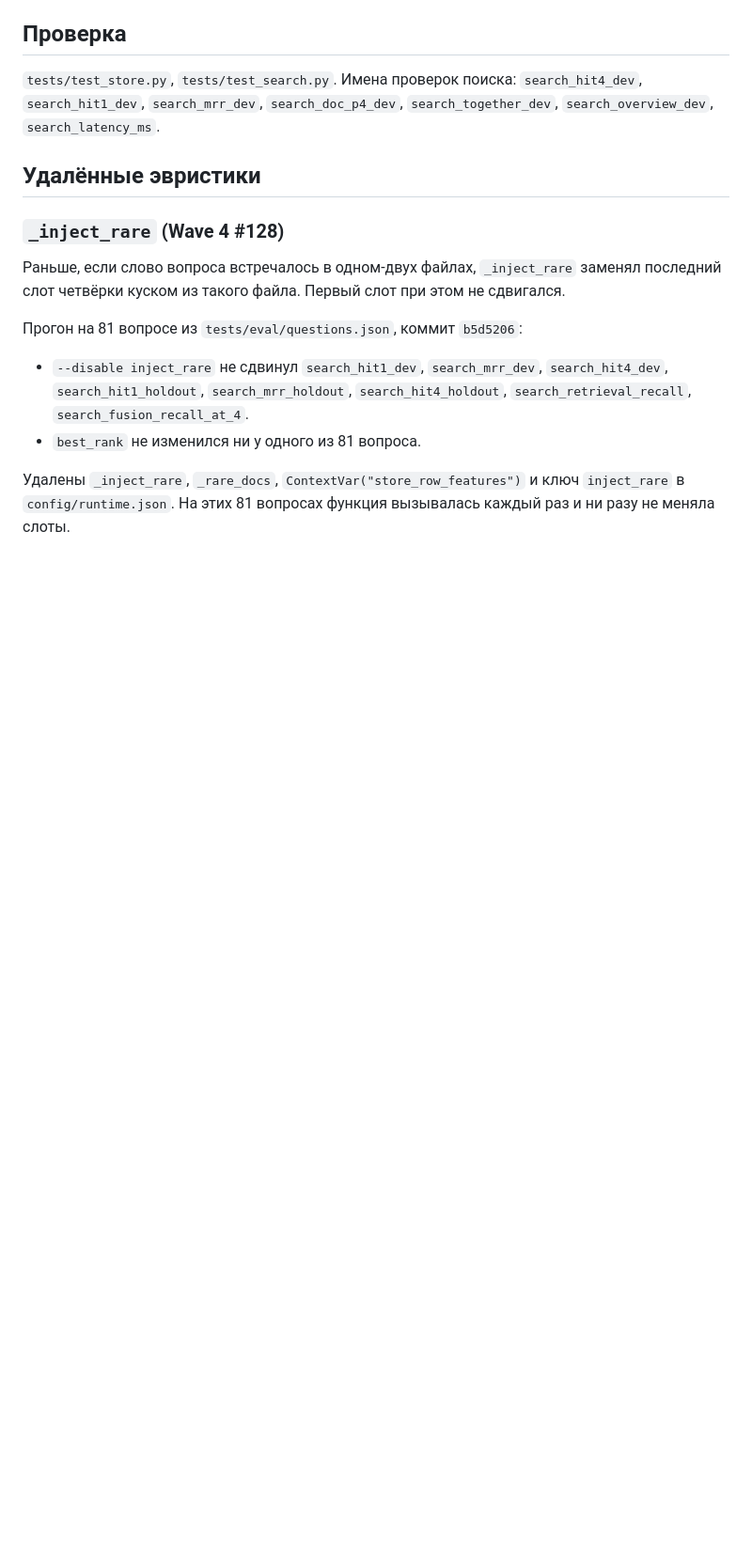
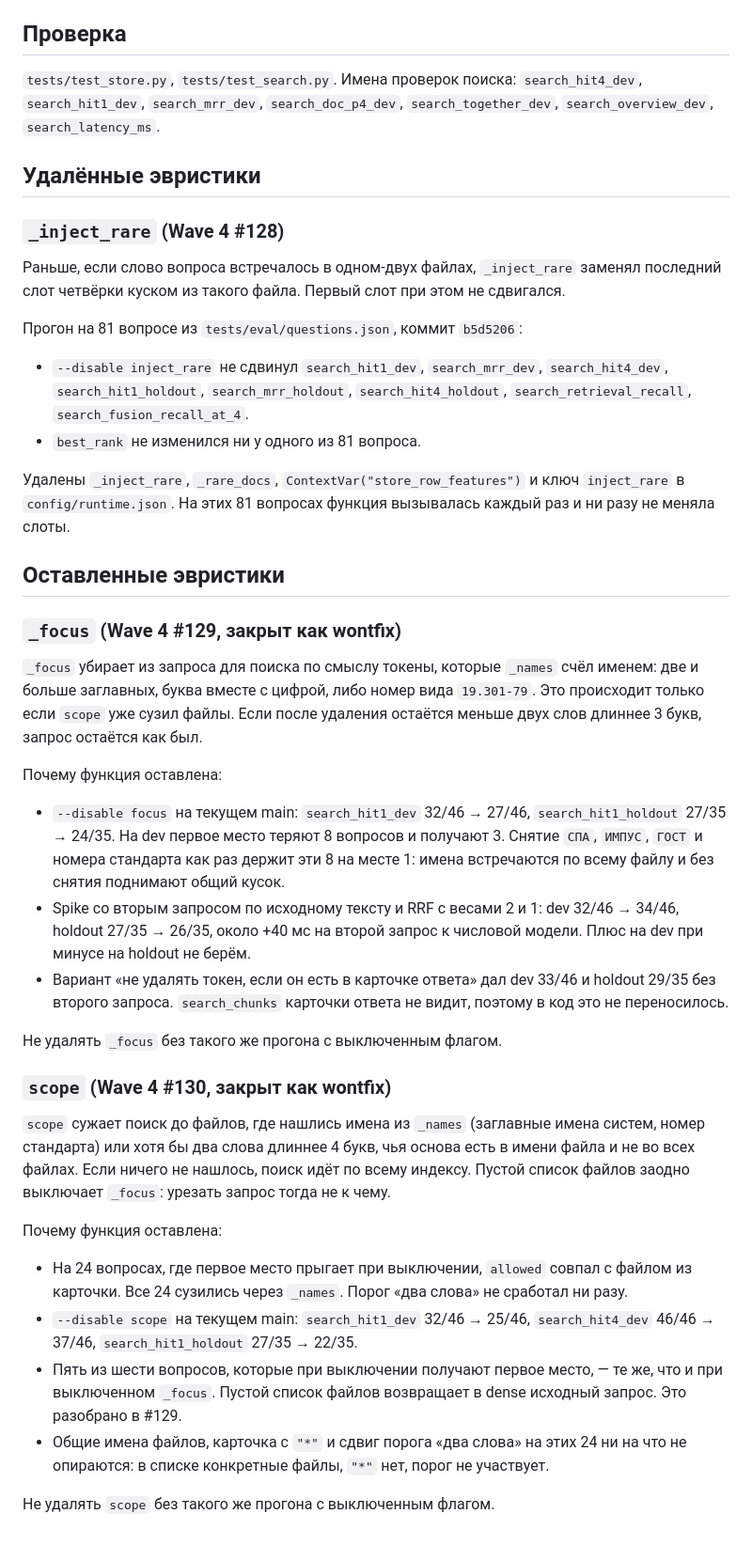
Before and after one commit to nlazarev87/multiagent-rag, a Markdown page: docs/store.md, the part around the change. Shown at 94% size. Drawn GitHub-style; blank space fills up the shorter version.

Commit message:
[chore] docs/store.md: Wave 4 wontfix — _focus и scope оставлены (#182)
Документирует решения по #129 и #130: обе эвристики проверены прогоном с выключенным флагом и оставлены как есть.

Co-authored-by: Cursor <cursoragent@cursor.com>

```diff
--- a/docs/store.md
+++ b/docs/store.md
@@ -41,3 +41,30 @@
 - `best_rank` не изменился ни у одного из 81 вопроса.
 
 Удалены `_inject_rare`, `_rare_docs`, `ContextVar("store_row_features")` и ключ `inject_rare` в `config/runtime.json`. На этих 81 вопросах функция вызывалась каждый раз и ни разу не меняла слоты.
+
+## Оставленные эвристики
+
+### `_focus` (Wave 4 #129, закрыт как wontfix)
+
+`_focus` убирает из запроса для поиска по смыслу токены, которые `_names` счёл именем: две и больше заглавных, буква вместе с цифрой, либо номер вида `19.301-79`. Это происходит только если `scope` уже сузил файлы. Если после удаления остаётся меньше двух слов длиннее 3 букв, запрос остаётся как был.
+
+Почему функция оставлена:
+
+- `--disable focus` на текущем main: `search_hit1_dev` 32/46 → 27/46, `search_hit1_holdout` 27/35 → 24/35. На dev первое место теряют 8 вопросов и получают 3. Снятие `СПА`, `ИМПУС`, `ГОСТ` и номера стандарта как раз держит эти 8 на месте 1: имена встречаются по всему файлу и без снятия поднимают общий кусок.
+- Spike со вторым запросом по исходному тексту и RRF с весами 2 и 1: dev 32/46 → 34/46, holdout 27/35 → 26/35, около +40 мс на второй запрос к числовой модели. Плюс на dev при минусе на holdout не берём.
+- Вариант «не удалять токен, если он есть в карточке ответа» дал dev 33/46 и holdout 29/35 без второго запроса. `search_chunks` карточки ответа не видит, поэтому в код это не переносилось.
+
+Не удалять `_focus` без такого же прогона с выключенным флагом.
+
+### `scope` (Wave 4 #130, закрыт как wontfix)
+
+`scope` сужает поиск до файлов, где нашлись имена из `_names` (заглавные имена систем, номер стандарта) или хотя бы два слова длиннее 4 букв, чья основа есть в имени файла и не во всех файлах. Если ничего не нашлось, поиск идёт по всему индексу. Пустой список файлов заодно выключает `_focus`: урезать запрос тогда не к чему.
+
+Почему функция оставлена:
+
+- На 24 вопросах, где первое место прыгает при выключении, `allowed` совпал с файлом из карточки. Все 24 сузились через `_names`. Порог «два слова» не сработал ни разу.
+- `--disable scope` на текущем main: `search_hit1_dev` 32/46 → 25/46, `search_hit4_dev` 46/46 → 37/46, `search_hit1_holdout` 27/35 → 22/35.
+- Пять из шести вопросов, которые при выключении получают первое место, — те же, что и при выключенном `_focus`. Пустой список файлов возвращает в dense исходный запрос. Это разобрано в #129.
+- Общие имена файлов, карточка с `"*"` и сдвиг порога «два слова» на этих 24 ни на что не опираются: в списке конкретные файлы, `"*"` нет, порог не участвует.
+
+Не удалять `scope` без такого же прогона с выключенным флагом.
```
